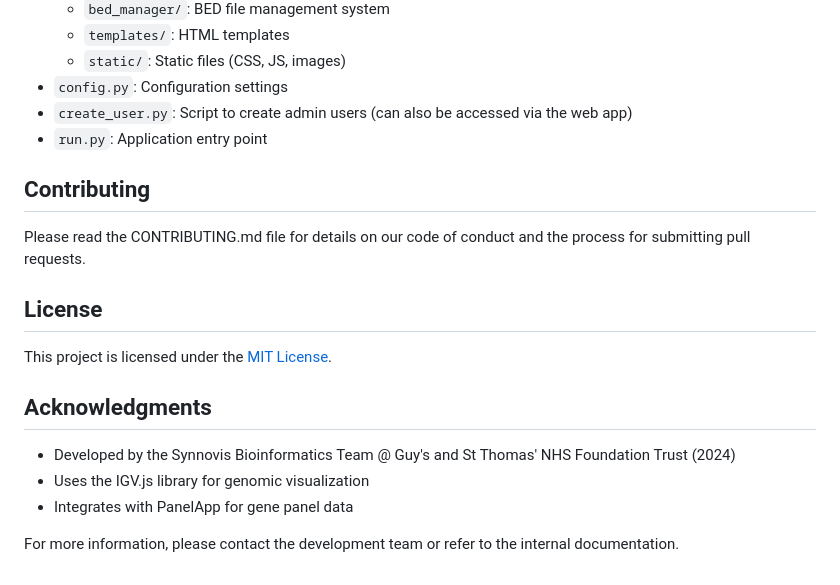
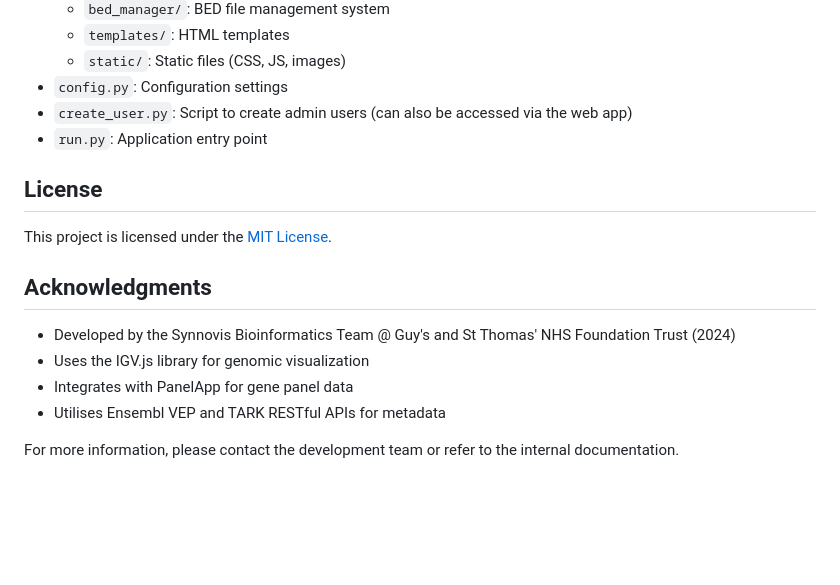
Before and after one commit to moka-guys/bedmakerGUI, a Markdown page: README.md, the part around the change. Drawn GitHub-style; blank space fills up the shorter version.

```diff
--- a/README.md
+++ b/README.md
@@ -139,9 +139,6 @@ docker-compose up
 - `create_user.py`: Script to create admin users (can also be accessed via the web app)
 - `run.py`: Application entry point
 
-## Contributing
-
-Please read the CONTRIBUTING.md file for details on our code of conduct and the process for submitting pull requests.
 
 ## License
 
@@ -152,5 +149,6 @@ This project is licensed under the [MIT License](LICENSE).
 - Developed by the Synnovis Bioinformatics Team @ Guy's and St Thomas' NHS Foundation Trust (2024)
 - Uses the IGV.js library for genomic visualization
 - Integrates with PanelApp for gene panel data
+- Utilises Ensembl VEP and TARK RESTful APIs for metadata
 
 For more information, please contact the development team or refer to the internal documentation.
```
